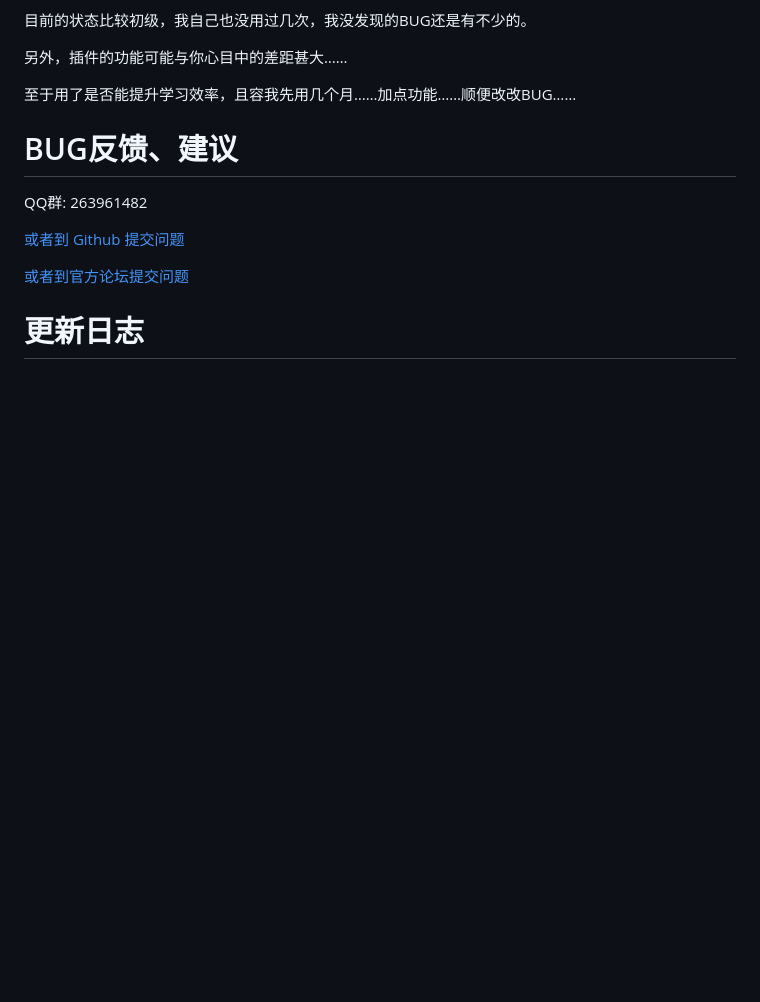
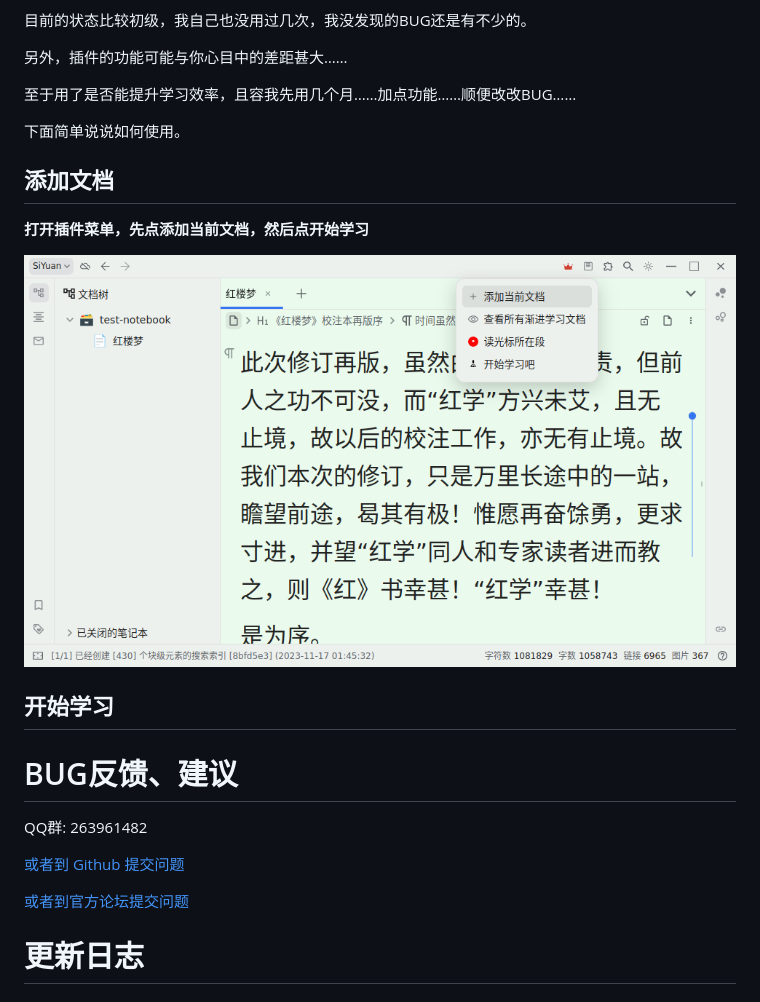
Before and after one commit to IAliceBobI/sy-progressive-plugin, a Markdown page: README_zh_CN.md, the part around the change. GitHub-like rendering; pictures changed too: assets/addDoc.png (added); blank space fills up the shorter version.

Commit message:
README_zh_CN

```diff
--- a/README_zh_CN.md
+++ b/README_zh_CN.md
@@ -16,6 +16,15 @@
 
 至于用了是否能提升学习效率，且容我先用几个月……加点功能……顺便改改BUG……
 
+下面简单说说如何使用。
+
+## 添加文档
+
+**打开插件菜单，先点添加当前文档，然后点开始学习**
+
+![Alt text](assets/addDoc.png)
+
+## 开始学习
 
 
 
```
Also changed, not shown: assets/bookmark.png (deleted).
